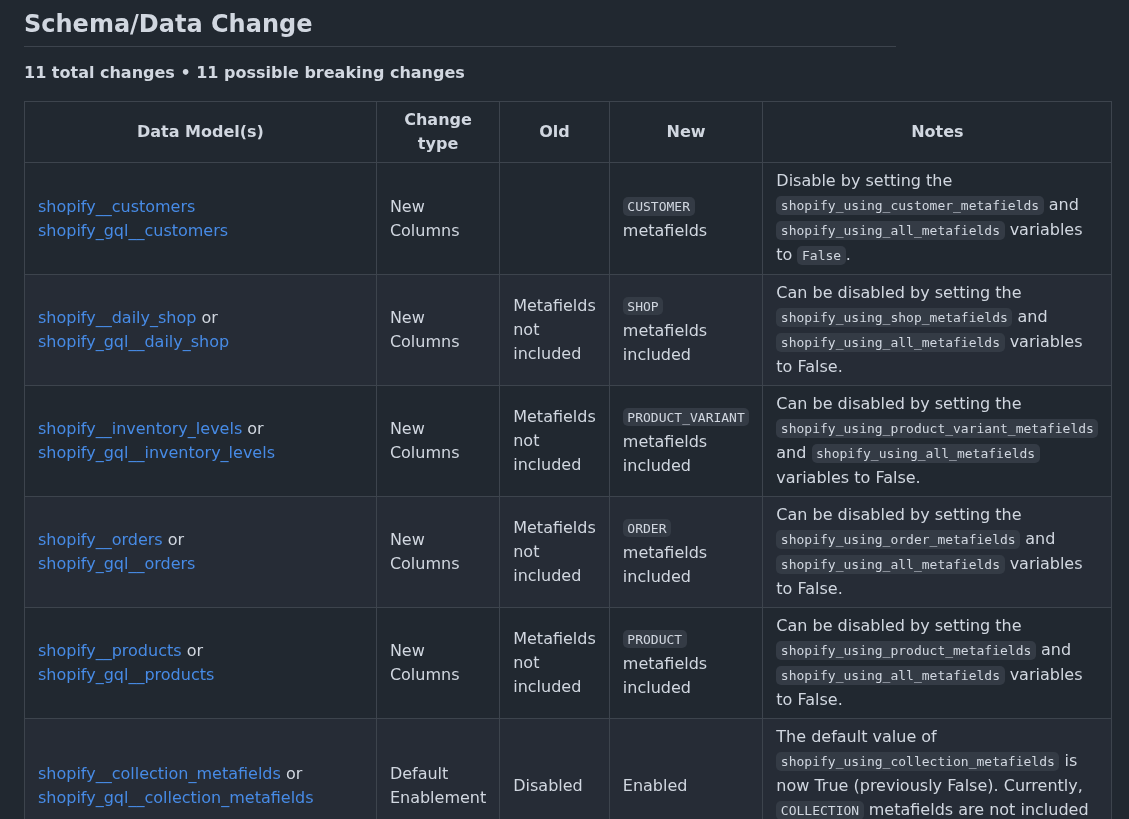
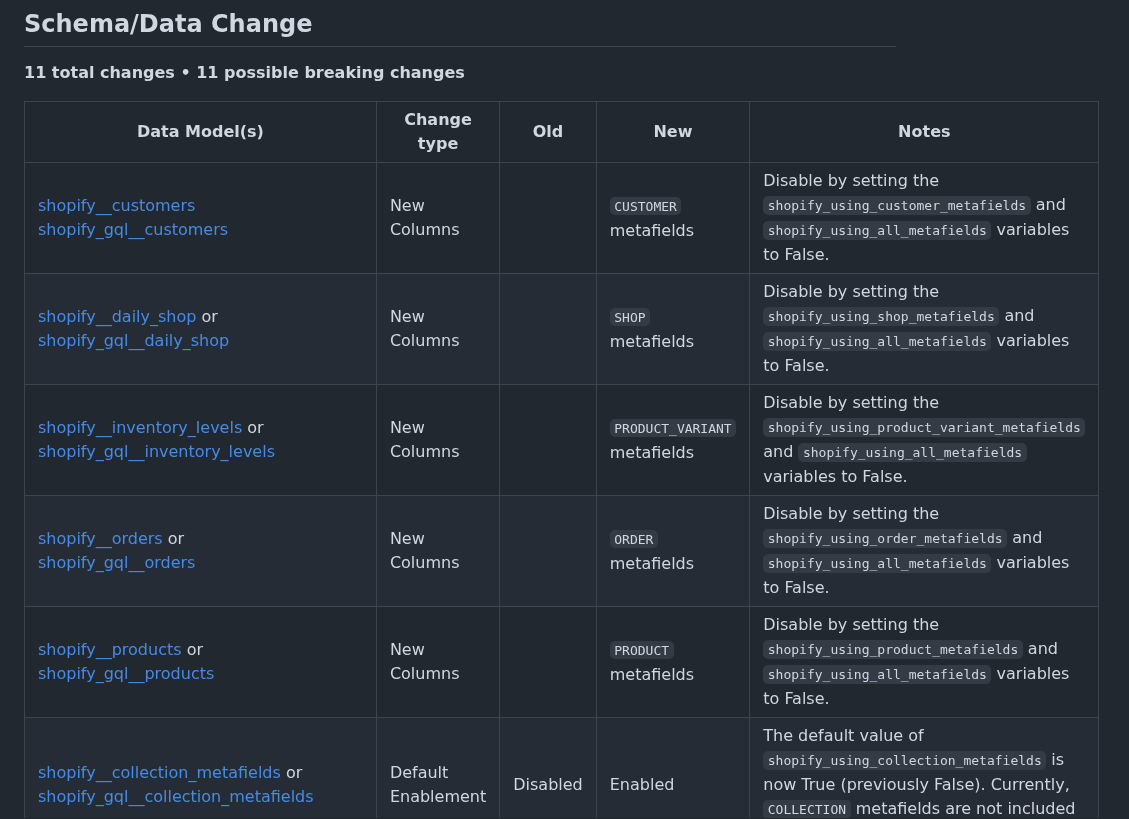
Before and after one commit to fivetran/dbt_shopify, a Markdown page: CHANGELOG.md, the part around the change. GitHub-like rendering.

Commit message:
Update CHANGELOG

```diff
--- a/CHANGELOG.md
+++ b/CHANGELOG.md
@@ -7,11 +7,11 @@
 
 | Data Model(s) | Change type | Old | New | Notes |
 | ------------- | ----------- | --- | --- | ----- |
-| [shopify__customers](https://fivetran.github.io/dbt_shopify/#!/model/model.shopify.shopify__customers)<br>[shopify_gql__customers](https://fivetran.github.io/dbt_shopify/#!/model/model.shopify.shopify_gql__customers) | New Columns | | `CUSTOMER` metafields | Disable by setting the `shopify_using_customer_metafields` and `shopify_using_all_metafields` variables to `False`. |
-| [shopify__daily_shop](https://fivetran.github.io/dbt_shopify/#!/model/model.shopify.shopify__daily_shop) or<br>[shopify_gql__daily_shop](https://fivetran.github.io/dbt_shopify/#!/model/model.shopify.shopify_gql__daily_shop) | New Columns | Metafields not included | `SHOP` metafields included | Can be disabled by setting the `shopify_using_shop_metafields` and `shopify_using_all_metafields` variables to False. |
-| [shopify__inventory_levels](https://fivetran.github.io/dbt_shopify/#!/model/model.shopify.shopify__inventory_levels) or<br>[shopify_gql__inventory_levels](https://fivetran.github.io/dbt_shopify/#!/model/model.shopify.shopify_gql__inventory_levels) | New Columns | Metafields not included | `PRODUCT_VARIANT` metafields included | Can be disabled by setting the `shopify_using_product_variant_metafields` and `shopify_using_all_metafields` variables to False. |
-| [shopify__orders](https://fivetran.github.io/dbt_shopify/#!/model/model.shopify.shopify__orders) or<br>[shopify_gql__orders](https://fivetran.github.io/dbt_shopify/#!/model/model.shopify.shopify_gql__orders) | New Columns | Metafields not included | `ORDER` metafields included | Can be disabled by setting the `shopify_using_order_metafields` and `shopify_using_all_metafields` variables to False. |
-| [shopify__products](https://fivetran.github.io/dbt_shopify/#!/model/model.shopify.shopify__products) or<br>[shopify_gql__products](https://fivetran.github.io/dbt_shopify/#!/model/model.shopify.shopify_gql__products) | New Columns | Metafields not included | `PRODUCT` metafields included | Can be disabled by setting the `shopify_using_product_metafields` and `shopify_using_all_metafields` variables to False. |
+| [shopify__customers](https://fivetran.github.io/dbt_shopify/#!/model/model.shopify.shopify__customers)<br>[shopify_gql__customers](https://fivetran.github.io/dbt_shopify/#!/model/model.shopify.shopify_gql__customers) | New Columns | | `CUSTOMER` metafields | Disable by setting the `shopify_using_customer_metafields` and `shopify_using_all_metafields` variables to False. |
+| [shopify__daily_shop](https://fivetran.github.io/dbt_shopify/#!/model/model.shopify.shopify__daily_shop) or<br>[shopify_gql__daily_shop](https://fivetran.github.io/dbt_shopify/#!/model/model.shopify.shopify_gql__daily_shop) | New Columns |  | `SHOP` metafields | Disable by setting the `shopify_using_shop_metafields` and `shopify_using_all_metafields` variables to False. |
+| [shopify__inventory_levels](https://fivetran.github.io/dbt_shopify/#!/model/model.shopify.shopify__inventory_levels) or<br>[shopify_gql__inventory_levels](https://fivetran.github.io/dbt_shopify/#!/model/model.shopify.shopify_gql__inventory_levels) | New Columns |  | `PRODUCT_VARIANT` metafields | Disable by setting the `shopify_using_product_variant_metafields` and `shopify_using_all_metafields` variables to False. |
+| [shopify__orders](https://fivetran.github.io/dbt_shopify/#!/model/model.shopify.shopify__orders) or<br>[shopify_gql__orders](https://fivetran.github.io/dbt_shopify/#!/model/model.shopify.shopify_gql__orders) | New Columns |  | `ORDER` metafields | Disable by setting the `shopify_using_order_metafields` and `shopify_using_all_metafields` variables to False. |
+| [shopify__products](https://fivetran.github.io/dbt_shopify/#!/model/model.shopify.shopify__products) or<br>[shopify_gql__products](https://fivetran.github.io/dbt_shopify/#!/model/model.shopify.shopify_gql__products) | New Columns |  | `PRODUCT` metafields | Disable by setting the `shopify_using_product_metafields` and `shopify_using_all_metafields` variables to False. |
 | [shopify__collection_metafields](https://fivetran.github.io/dbt_shopify/#!/model/model.shopify.shopify__collection_metafields) or<br>[shopify_gql__collection_metafields](https://fivetran.github.io/dbt_shopify/#!/model/model.shopify.shopify_gql__collection_metafields) | Default Enablement | Disabled | Enabled | The default value of `shopify_using_collection_metafields` is now True (previously False). Currently, `COLLECTION` metafields are not included in any other end models. |
 | [shopify__customer_metafields](https://fivetran.github.io/dbt_shopify/#!/model/model.shopify.shopify__customer_metafields) or<br>[shopify_gql__customer_metafields](https://fivetran.github.io/dbt_shopify/#!/model/model.shopify.shopify_gql__customer_metafields) | Default Enablement | Disabled | Enabled | The default value of `shopify_using_customer_metafields` is now True (previously False). |
 | [shopify__order_metafields](https://fivetran.github.io/dbt_shopify/#!/model/model.shopify.shopify__order_metafields) or<br>[shopify_gql__order_metafields](https://fivetran.github.io/dbt_shopify/#!/model/model.shopify.shopify_gql__order_metafields) | Default Enablement | Disabled | Enabled | The default value of `shopify_using_order_metafields` is now True (previously False). |
```
